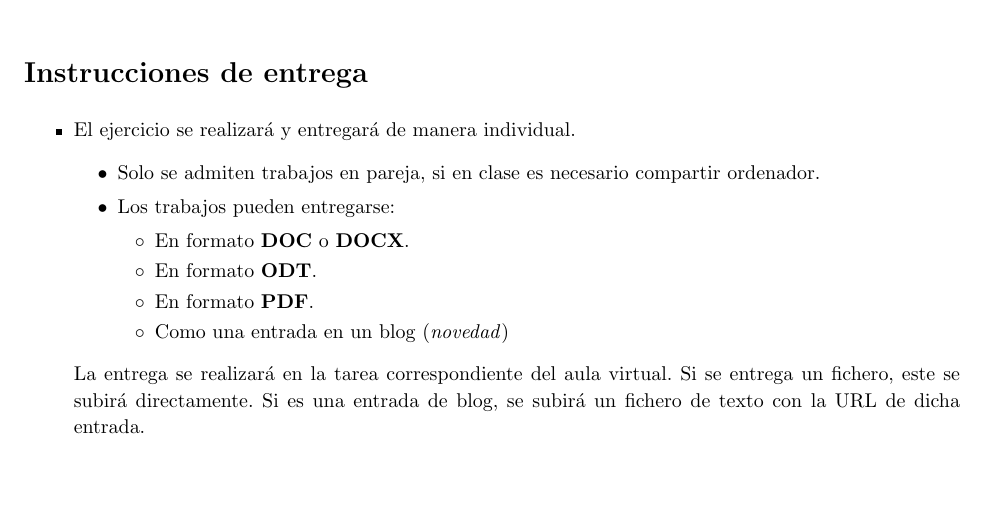
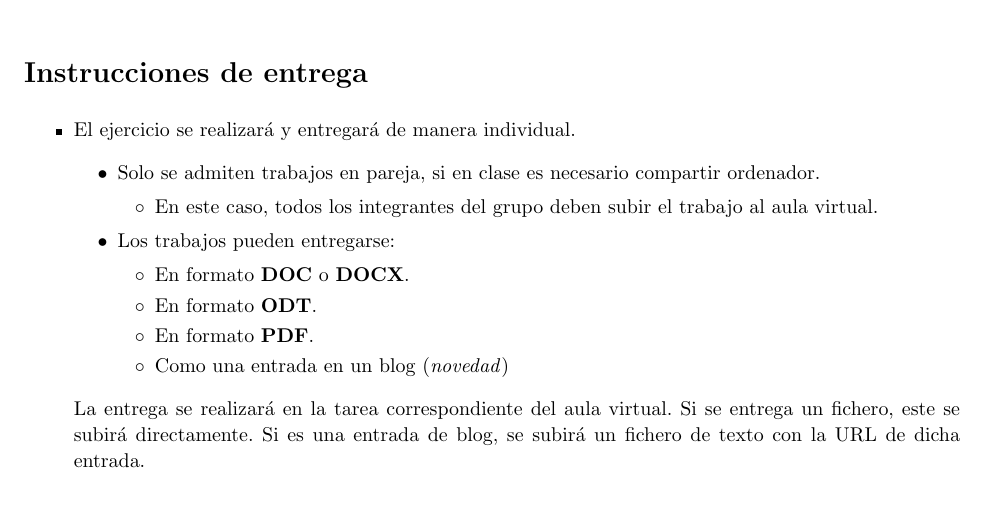
Before and after one commit to alvarogonzalezsotillo/seguridad-informatica-smr2dual, a LaTeX document (apuntes/4/SI-T-04-PracticaGusanoWindows.tex): part of page 3 of 3, cut so that both start at the same text. The pictures show the PDF file apuntes/4/SI-T-04-PracticaGusanoWindows.pdf that the author committed with the source.

Commit message:
Un error

```diff
--- a/apuntes/4/SI-T-04-PracticaGusanoWindows.tex
+++ b/apuntes/4/SI-T-04-PracticaGusanoWindows.tex
@@ -93,6 +93,9 @@ Se valorará:
 \item El ejercicio se realizará y entregará de manera individual.
   \begin{itemize}
   \item Solo se admiten trabajos en pareja, si en clase es necesario compartir ordenador.
+    \begin{itemize}
+    \item En este caso, todos los integrantes del grupo deben subir el trabajo al aula virtual.
+    \end{itemize}
 
 
   \item Los trabajos pueden entregarse:
```
Also changed, not shown: apuntes/4/SI-T-04-PracticaGusanoWindows.pdf.
